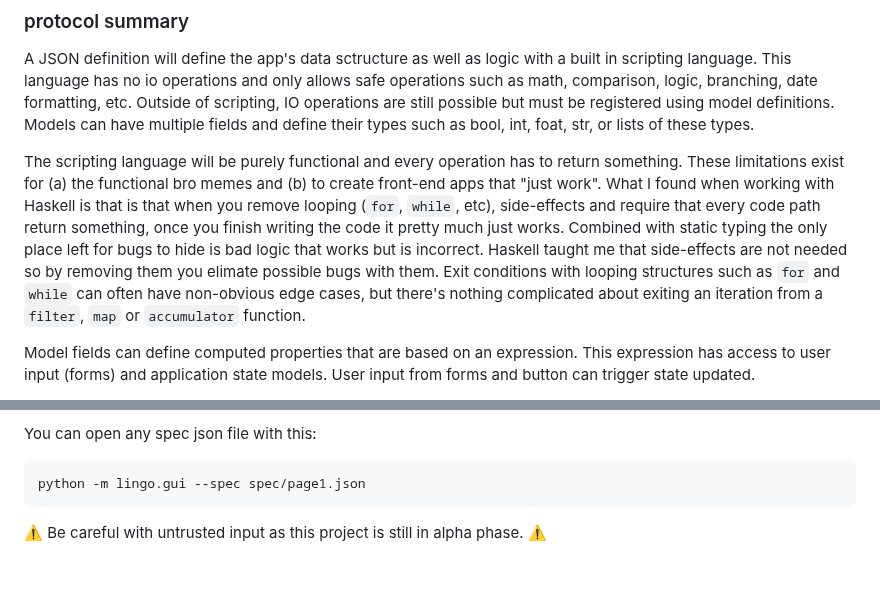
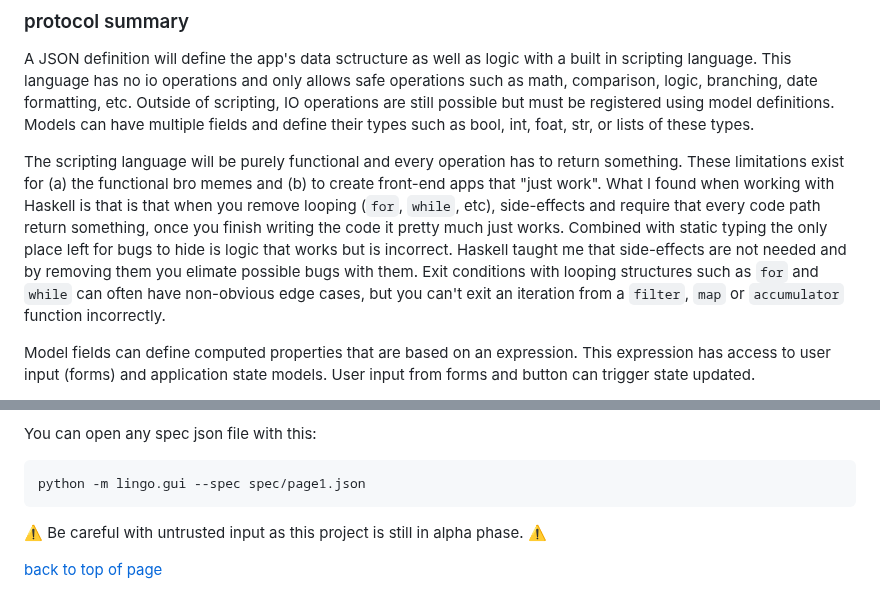
Before and after one commit to medium-tech/mspec, a Markdown page: README.md, 2 parts joined by grey strips. Rendered like a GitHub page; blank space fills up the shorter version.

```diff
--- a/README.md
+++ b/README.md
@@ -61,7 +61,7 @@ It needs to be able to accomplish everything we need the browser to do without a
 ### protocol summary
 A JSON definition will define the app's data sctructure as well as logic with a built in scripting language. This language has no io operations and only allows safe operations such as math, comparison, logic, branching, date formatting, etc. Outside of scripting, IO operations are still possible but must be registered using model definitions. Models can have multiple fields and define their types such as bool, int, foat, str, or lists of these types.
 
-The scripting language will be purely functional and every operation has to return something. These limitations exist for (a) the functional bro memes and (b) to create front-end apps that "just work". What I found when working with Haskell is that is that when you remove looping (`for`, `while`, etc), side-effects and require that every code path return something, once you finish writing the code it pretty much just works. Combined with static typing the only place left for bugs to hide is bad logic that works but is incorrect. Haskell taught me that side-effects are not needed so by removing them you elimate possible bugs with them. Exit conditions with looping structures such as `for` and `while` can often have non-obvious edge cases, but there's nothing complicated about exiting an iteration from a `filter`, `map` or `accumulator` function.
+The scripting language will be purely functional and every operation has to return something. These limitations exist for (a) the functional bro memes and (b) to create front-end apps that "just work". What I found when working with Haskell is that is that when you remove looping (`for`, `while`, etc), side-effects and require that every code path return something, once you finish writing the code it pretty much just works. Combined with static typing the only place left for bugs to hide is logic that works but is incorrect. Haskell taught me that side-effects are not needed and by removing them you elimate possible bugs with them. Exit conditions with looping structures such as `for` and `while` can often have non-obvious edge cases, but you can't exit an iteration from a `filter`, `map` or `accumulator` function incorrectly.
 
 Model fields can define computed properties that are based on an expression. This expression has access to user input (forms) and application state models. User input from forms and button can trigger state updated.
 
@@ -253,3 +253,5 @@ You can open any spec json file with this:
     python -m lingo.gui --spec spec/page1.json
 
 ⚠️ Be careful with untrusted input as this project is still in alpha phase. ⚠️
+
+[back to top of page](#mspec)
```
